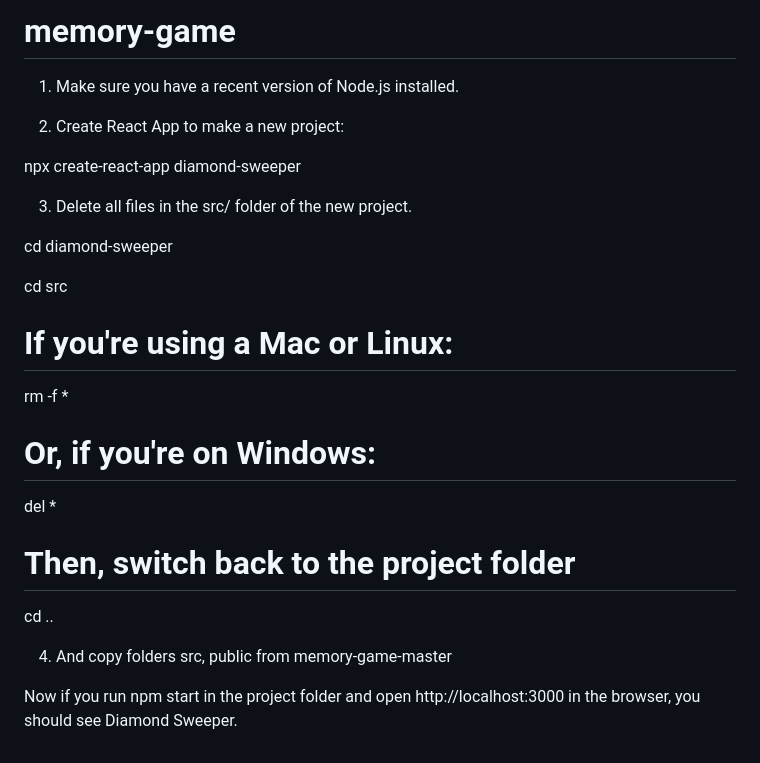
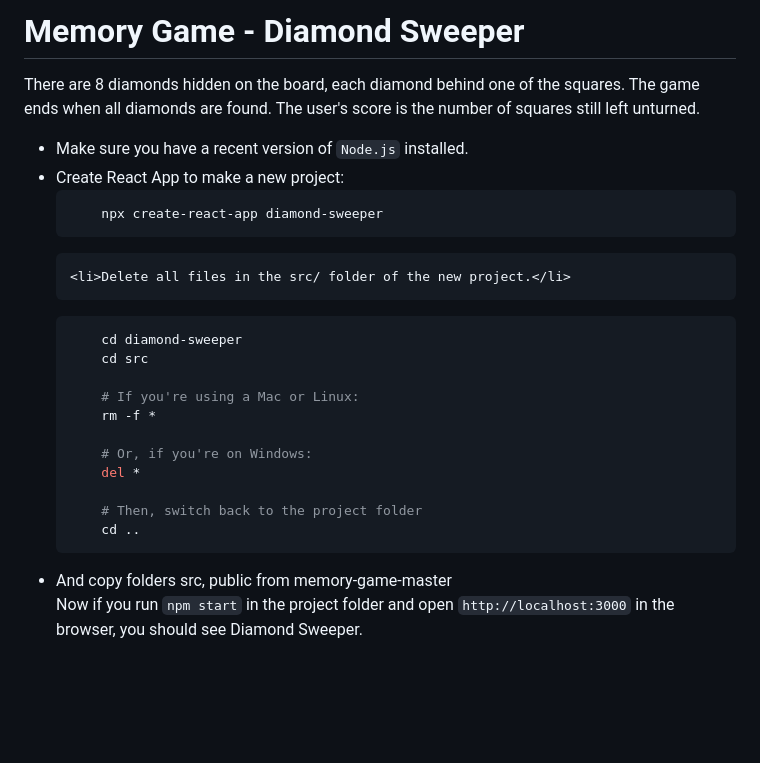
Before and after one commit to akathrani/memory-game, a Markdown page: README.md, the part around the change. Rendered like a GitHub page; blank space fills up the shorter version.

````diff
--- a/README.md
+++ b/README.md
@@ -1,26 +1,30 @@
-# memory-game
+# Memory Game - Diamond Sweeper
 
-1. Make sure you have a recent version of Node.js installed.
+There are 8 diamonds hidden on the board, each diamond behind one of the squares.
+The game ends when all diamonds are found. The user's score is the number of squares still left unturned.
 
-2. Create React App to make a new project:
+<ul>
+	<li>Make sure you have a recent version of <code>Node.js</code> installed.</li>
+	<li>Create React App to make a new project:</li>
 
-npx create-react-app diamond-sweeper
+```bash
+	npx create-react-app diamond-sweeper
+```
 
-3. Delete all files in the src/ folder of the new project.
+	<li>Delete all files in the src/ folder of the new project.</li>
+```bash
+	cd diamond-sweeper
+	cd src
 
-cd diamond-sweeper
+	# If you're using a Mac or Linux:
+	rm -f *
 
-cd src
+	# Or, if you're on Windows:
+	del *
 
-# If you're using a Mac or Linux:
-rm -f *
+	# Then, switch back to the project folder
+	cd ..
+```
+<li>And copy folders src, public from memory-game-master</li>
 
-# Or, if you're on Windows:
-del *
-
-# Then, switch back to the project folder
-cd ..
-
-4. And copy folders src, public from memory-game-master
-
-Now if you run npm start in the project folder and open http://localhost:3000 in the browser, you should see Diamond Sweeper.
+Now if you run <code>npm start</code> in the project folder and open <code>http://localhost:3000</code> in the browser, you should see Diamond Sweeper.
````
Also changed, not shown: src/diamond.png (added), src/question-mark.png (added), 6 other files.
